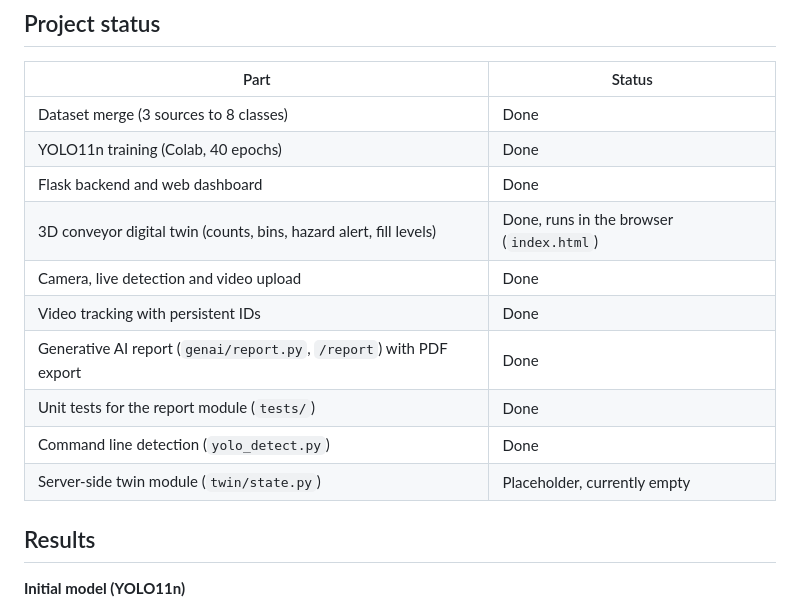
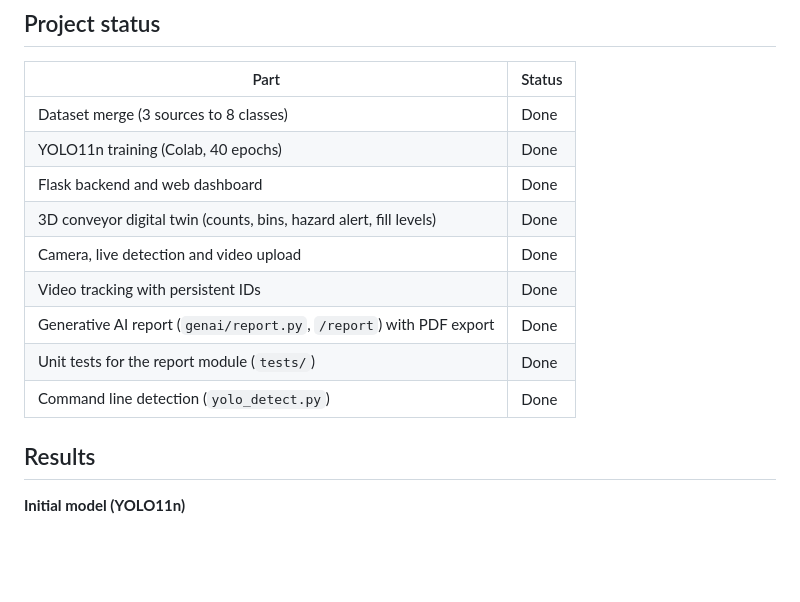
Before and after one commit to Chirag-S-Reddy/Smart-MRF, a Markdown page: README.md, the part around the change. Drawn GitHub-style; blank space fills up the shorter version.

Commit message:
Update README with project status details

```diff
--- a/README.md
+++ b/README.md
@@ -75,13 +75,12 @@ Each class maps to a twin bin: `plastic` and `plastic_bag` go to **plastic**, `p
 | Dataset merge (3 sources to 8 classes) | Done |
 | YOLO11n training (Colab, 40 epochs) | Done |
 | Flask backend and web dashboard | Done |
-| 3D conveyor digital twin (counts, bins, hazard alert, fill levels) | Done, runs in the browser (`index.html`) |
+| 3D conveyor digital twin (counts, bins, hazard alert, fill levels) | Done |
 | Camera, live detection and video upload | Done |
 | Video tracking with persistent IDs | Done |
 | Generative AI report (`genai/report.py`, `/report`) with PDF export | Done |
 | Unit tests for the report module (`tests/`) | Done |
 | Command line detection (`yolo_detect.py`) | Done |
-| Server-side twin module (`twin/state.py`) | Placeholder, currently empty |
 
 ## Results
 
```
